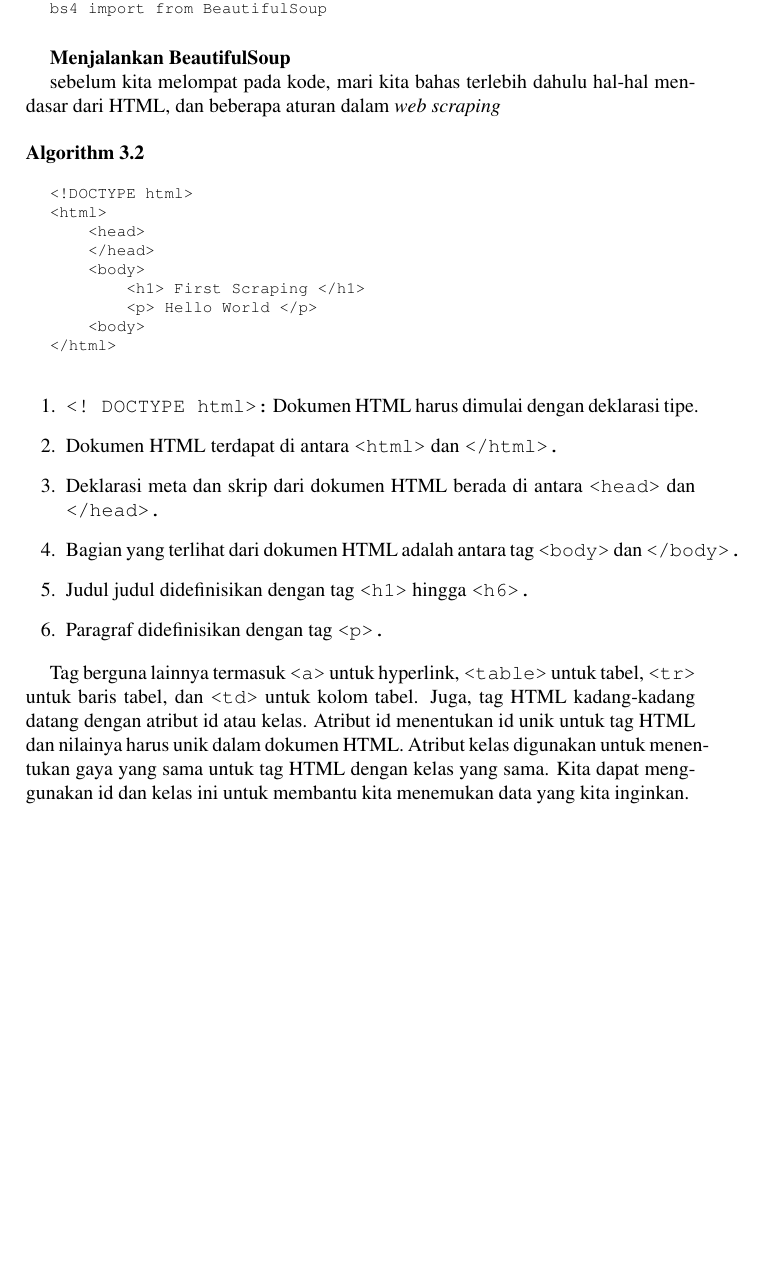
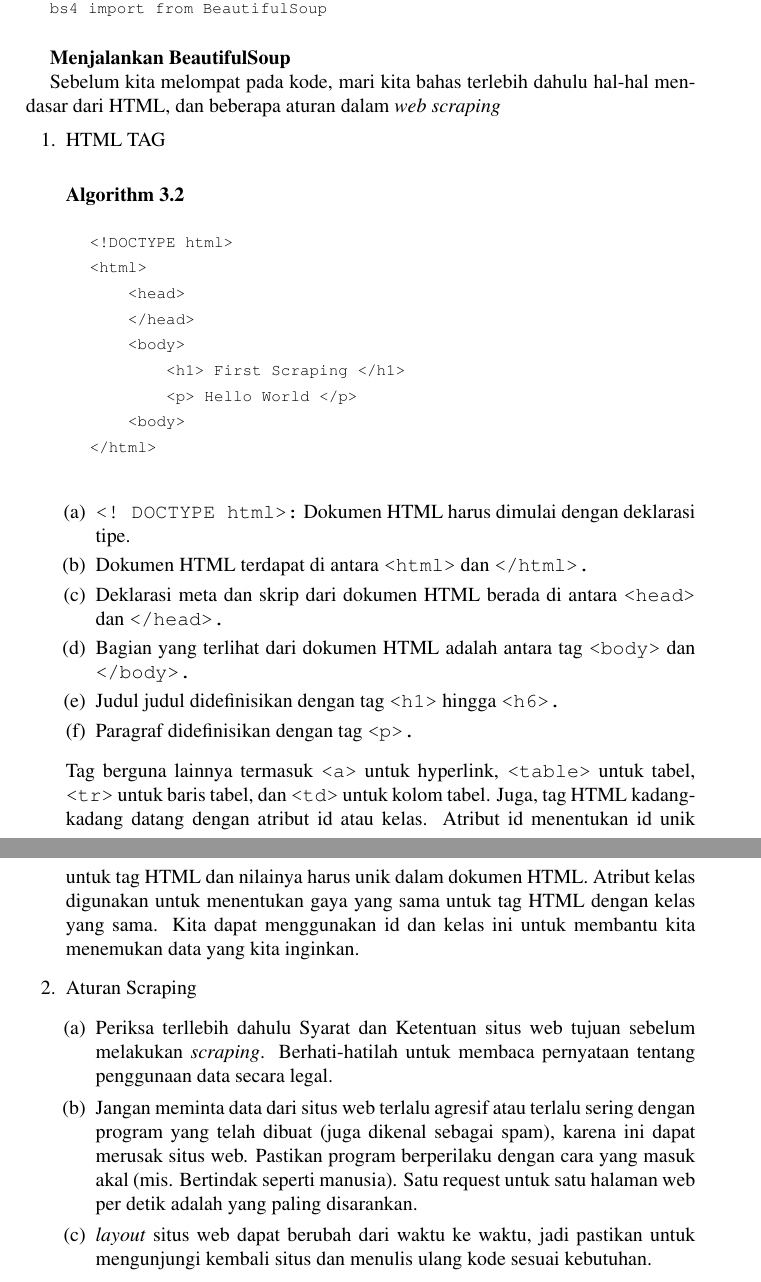
Before and after one commit to BukuInformatika/PythonWebScraping, a LaTeX thesis (main.tex, which reads chapters/3.tex): part of page 41 of 44 before the commit and two parts of pages 41 and 42 of 46 after it, the two joined at a grey line, cut so that both start at the same text, the shorter picture padded with empty space. Compiled offline with pdfLaTeX.

Commit message:
chapter 3

```diff
--- a/chapters/3.tex
+++ b/chapters/3.tex
@@ -27,7 +27,9 @@ bs4 import from BeautifulSoup
 
 \textbf{Menjalankan BeautifulSoup}
 
-sebelum kita melompat pada kode, mari kita bahas terlebih dahulu hal-hal mendasar dari HTML, dan beberapa aturan dalam \textit{web scraping}
+Sebelum kita melompat pada kode, mari kita bahas terlebih dahulu hal-hal mendasar dari HTML, dan beberapa aturan dalam \textit{web scraping}
+\begin{enumerate}
+\item HTML TAG
 \begin{algorithm}
 <!DOCTYPE html>
 <html>
@@ -50,3 +52,11 @@ sebelum kita melompat pada kode, mari kita bahas terlebih dahulu hal-hal mendasa
 \end{enumerate}
 
 Tag berguna lainnya termasuk \verb|<a>| untuk hyperlink, \verb|<table>| untuk tabel, \verb|<tr>| untuk baris tabel, dan \verb|<td>| untuk kolom tabel. Juga, tag HTML kadang-kadang datang dengan atribut id atau kelas. Atribut id menentukan id unik untuk tag HTML dan nilainya harus unik dalam dokumen HTML. Atribut kelas digunakan untuk menentukan gaya yang sama untuk tag HTML dengan kelas yang sama. Kita dapat menggunakan id dan kelas ini untuk membantu kita menemukan data yang kita inginkan.
+
+\item{Aturan Scraping}
+\begin{enumerate}
+\item Periksa terllebih dahulu Syarat dan Ketentuan situs web tujuan sebelum melakukan \textit{scraping}. Berhati-hatilah untuk membaca pernyataan tentang penggunaan data secara legal.
+\item Jangan meminta data dari situs web terlalu agresif atau terlalu sering dengan program yang telah dibuat (juga dikenal sebagai spam), karena ini dapat merusak situs web. Pastikan program berperilaku dengan cara yang masuk akal (mis. Bertindak seperti manusia). Satu request untuk satu halaman web per detik adalah yang paling disarankan.
+\item \textit{layout} situs web dapat berubah dari waktu ke waktu, jadi pastikan untuk mengunjungi kembali situs dan menulis ulang kode sesuai kebutuhan.
+\end{enumerate}
+\end{enumerate}
```
Also changed, not shown: main.pdf.
